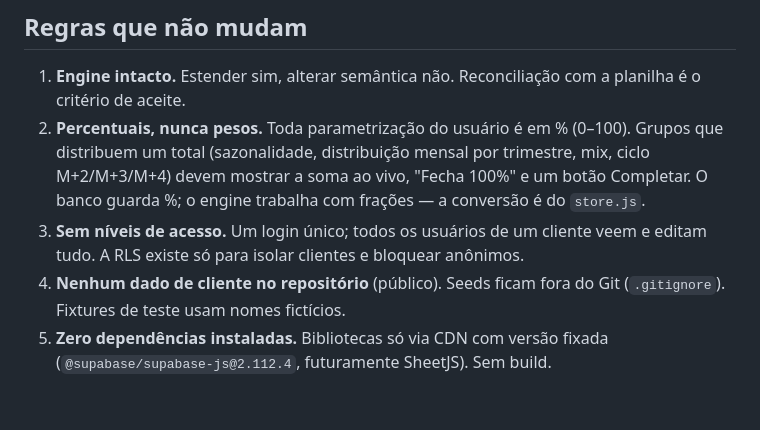
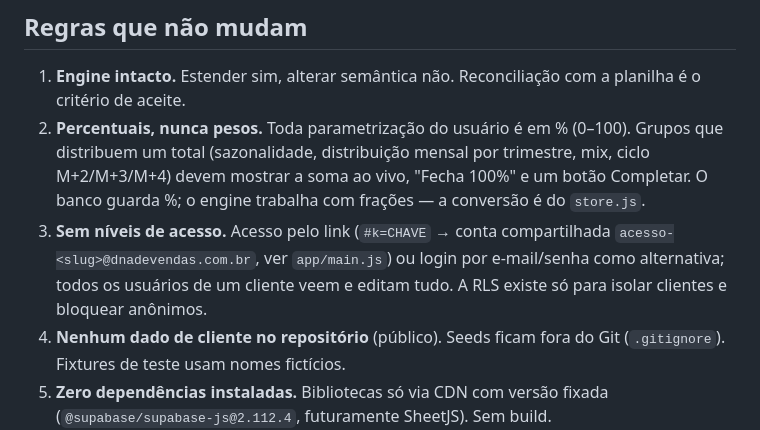
Before and after one commit to williansilva-dnadevendas/paineldegovernancacomercial, a Markdown page: AGENTS.md, the part around the change. Drawn GitHub-style; blank space fills up the shorter version.

Commit message:
AGENTS: regra de acesso pelo link

```diff
--- a/AGENTS.md
+++ b/AGENTS.md
@@ -28,7 +28,7 @@ Tudo isso está em `engine/engine.js` e **reproduz a planilha com 100% de fideli
 
 1. **Engine intacto.** Estender sim, alterar semântica não. Reconciliação com a planilha é o critério de aceite.
 2. **Percentuais, nunca pesos.** Toda parametrização do usuário é em % (0–100). Grupos que distribuem um total (sazonalidade, distribuição mensal por trimestre, mix, ciclo M+2/M+3/M+4) devem mostrar a soma ao vivo, "Fecha 100%" e um botão Completar. O banco guarda %; o engine trabalha com frações — a conversão é do `store.js`.
-3. **Sem níveis de acesso.** Um login único; todos os usuários de um cliente veem e editam tudo. A RLS existe só para isolar clientes e bloquear anônimos.
+3. **Sem níveis de acesso.** Acesso pelo link (`#k=CHAVE` → conta compartilhada `acesso-<slug>@dnadevendas.com.br`, ver `app/main.js`) ou login por e-mail/senha como alternativa; todos os usuários de um cliente veem e editam tudo. A RLS existe só para isolar clientes e bloquear anônimos.
 4. **Nenhum dado de cliente no repositório** (público). Seeds ficam fora do Git (`.gitignore`). Fixtures de teste usam nomes fictícios.
 5. **Zero dependências instaladas.** Bibliotecas só via CDN com versão fixada (`@supabase/supabase-js@2.112.4`, futuramente SheetJS). Sem build.
 6. **Chaves novas do Supabase** (`sb_publishable_…`, `sb_secret_…`) vão apenas no cabeçalho `apikey`, nunca em `Authorization: Bearer`.
```
